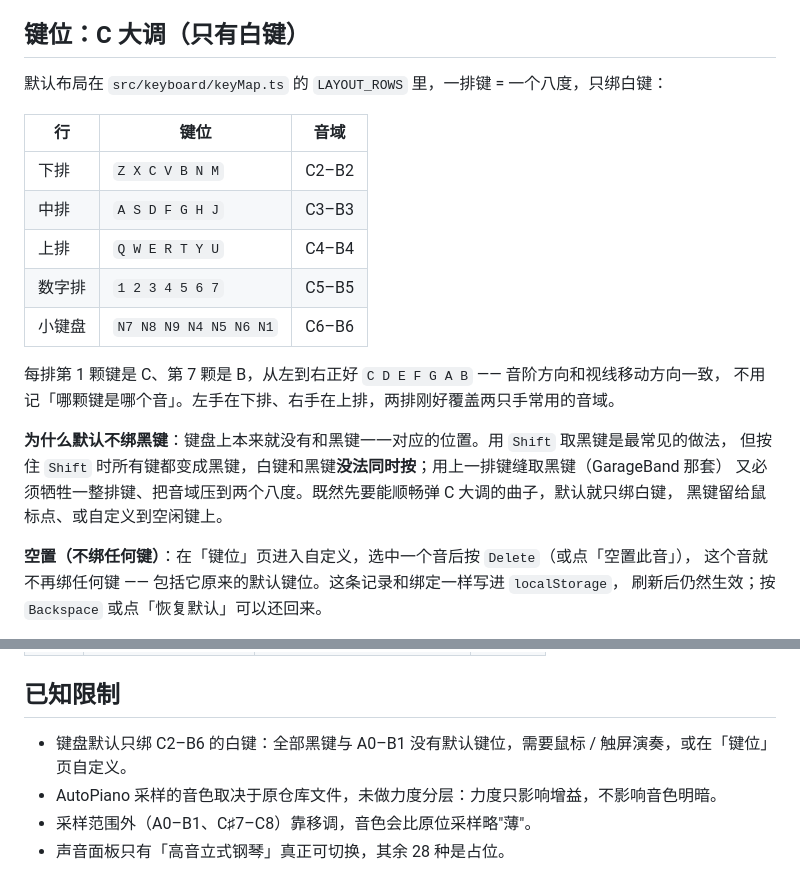
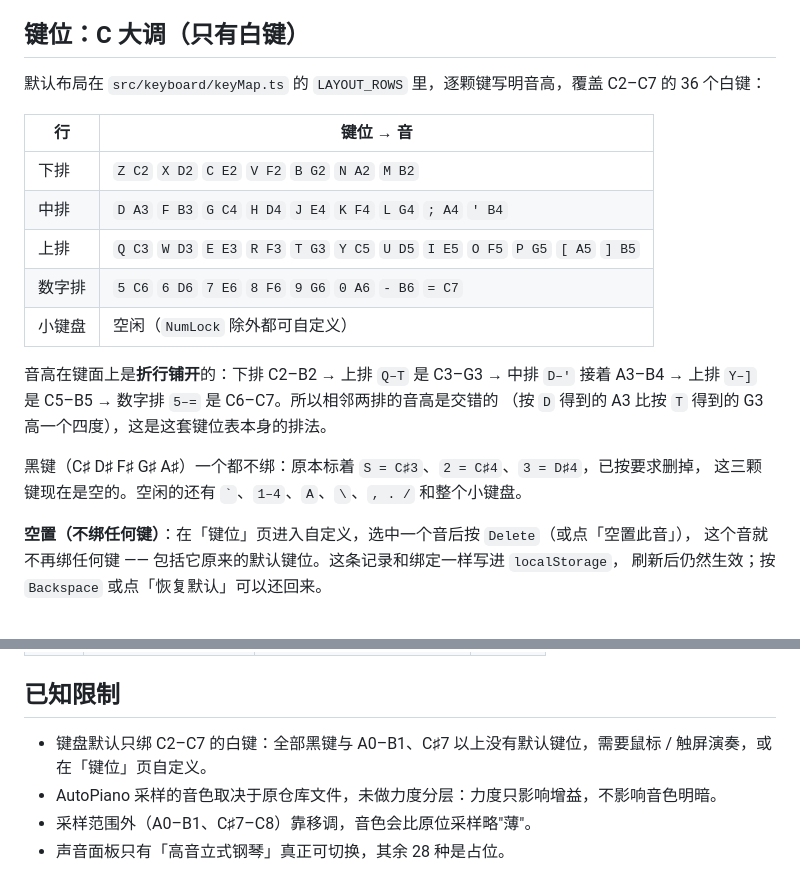
Before and after one commit to Ling-cn111/qinxi, a Markdown page: README.md, 2 parts joined by grey strips. Drawn GitHub-style.

```diff
--- a/README.md
+++ b/README.md
@@ -130,23 +130,22 @@ docs/screenshots/  界面截图（PR 用）
 
 ## 键位：C 大调（只有白键）
 
-默认布局在 `src/keyboard/keyMap.ts` 的 `LAYOUT_ROWS` 里，一排键 = 一个八度，只绑白键：
+默认布局在 `src/keyboard/keyMap.ts` 的 `LAYOUT_ROWS` 里，逐颗键写明音高，覆盖 C2–C7 的 36 个白键：
 
-| 行 | 键位 | 音域 |
-| --- | --- | --- |
-| 下排 | `Z X C V B N M` | C2–B2 |
-| 中排 | `A S D F G H J` | C3–B3 |
-| 上排 | `Q W E R T Y U` | C4–B4 |
-| 数字排 | `1 2 3 4 5 6 7` | C5–B5 |
-| 小键盘 | `N7 N8 N9 N4 N5 N6 N1` | C6–B6 |
+| 行 | 键位 → 音 |
+| --- | --- |
+| 下排 | `Z C2` `X D2` `C E2` `V F2` `B G2` `N A2` `M B2` |
+| 中排 | `D A3` `F B3` `G C4` `H D4` `J E4` `K F4` `L G4` `; A4` `' B4` |
+| 上排 | `Q C3` `W D3` `E E3` `R F3` `T G3` `Y C5` `U D5` `I E5` `O F5` `P G5` `[ A5` `] B5` |
+| 数字排 | `5 C6` `6 D6` `7 E6` `8 F6` `9 G6` `0 A6` `- B6` `= C7` |
+| 小键盘 | 空闲（`NumLock` 除外都可自定义） |
 
-每排第 1 颗键是 C、第 7 颗是 B，从左到右正好 `C D E F G A B` —— 音阶方向和视线移动方向一致，
-不用记「哪颗键是哪个音」。左手在下排、右手在上排，两排刚好覆盖两只手常用的音域。
+音高在键面上是**折行铺开**的：下排 C2–B2 → 上排 `Q–T` 是 C3–G3 → 中排 `D–'` 接着 A3–B4 →
+上排 `Y–]` 是 C5–B5 → 数字排 `5–=` 是 C6–C7。所以相邻两排的音高是交错的
+（按 `D` 得到的 A3 比按 `T` 得到的 G3 高一个四度），这是这套键位表本身的排法。
 
-**为什么默认不绑黑键**：键盘上本来就没有和黑键一一对应的位置。用 `Shift` 取黑键是最常见的做法，
-但按住 `Shift` 时所有键都变成黑键，白键和黑键**没法同时按**；用上一排键缝取黑键（GarageBand 那套）
-又必须牺牲一整排键、把音域压到两个八度。既然先要能顺畅弹 C 大调的曲子，默认就只绑白键，
-黑键留给鼠标点、或自定义到空闲键上。
+黑键（C♯ D♯ F♯ G♯ A♯）一个都不绑：原本标着 `S = C♯3`、`2 = C♯4`、`3 = D♯4`，已按要求删掉，
+这三颗键现在是空的。空闲的还有 `` ` ``、`1–4`、`A`、`\`、`, . /` 和整个小键盘。
 
 **空置（不绑任何键）**：在「键位」页进入自定义，选中一个音后按 `Delete`（或点「空置此音」），
 这个音就不再绑任何键 —— 包括它原来的默认键位。这条记录和绑定一样写进 `localStorage`，
@@ -225,7 +224,7 @@ Canvas 渲染与音频节点创建不做单测，验收方式见 PR 描述中的
 
 ## 已知限制
 
-- 键盘默认只绑 C2–B6 的白键：全部黑键与 A0–B1 没有默认键位，需要鼠标 / 触屏演奏，或在「键位」页自定义。
+- 键盘默认只绑 C2–C7 的白键：全部黑键与 A0–B1、C♯7 以上没有默认键位，需要鼠标 / 触屏演奏，或在「键位」页自定义。
 - AutoPiano 采样的音色取决于原仓库文件，未做力度分层：力度只影响增益，不影响音色明暗。
 - 采样范围外（A0–B1、C♯7–C8）靠移调，音色会比原位采样略"薄"。
 - 声音面板只有「高音立式钢琴」真正可切换，其余 28 种是占位。
```
Also changed, not shown: docs/screenshots/keymap-cleared.png, docs/screenshots/keymap-cmajor.png, docs/screenshots/keymap-editing.png, docs/screenshots/page-cmajor.png, docs/screenshots/piano-cmajor.png, 5 other files.
